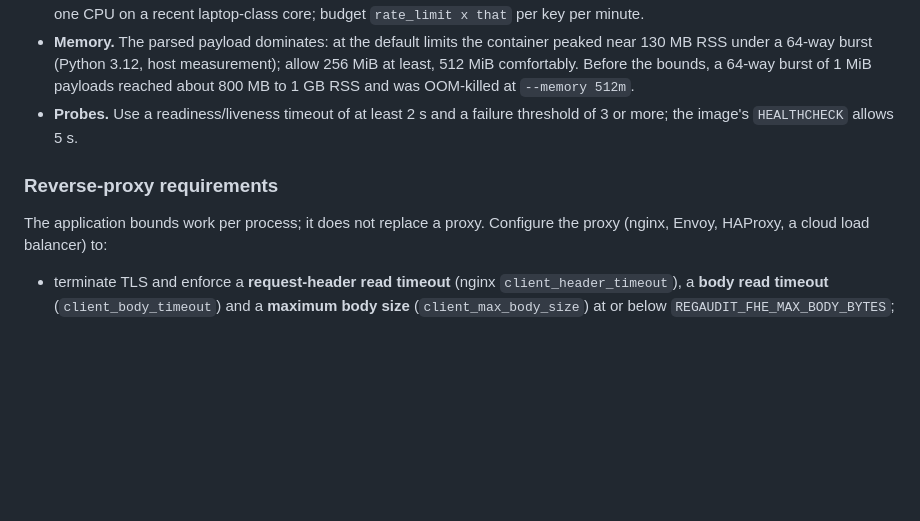
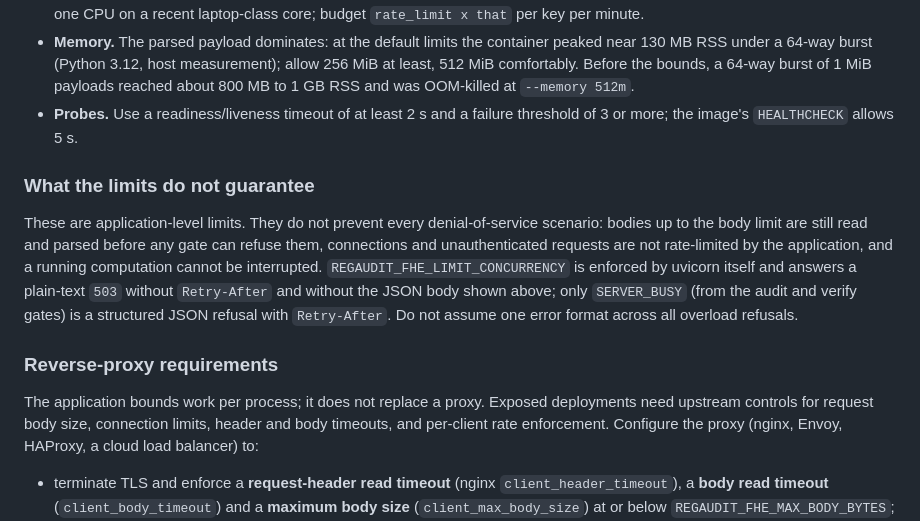
Before and after one commit to BAder82t/regaudit-fhe, a Markdown page: docs/DEPLOYMENT.md, the part around one of its changes. GitHub-like rendering; blank space fills up the shorter version.

```diff
--- a/docs/DEPLOYMENT.md
+++ b/docs/DEPLOYMENT.md
@@ -238,9 +257,19 @@ tune them for your deployment.
 - **Probes.** Use a readiness/liveness timeout of at least 2 s and a failure threshold of 3 or more; the
   image's `HEALTHCHECK` allows 5 s.
 
+### What the limits do not guarantee
+
+These are application-level limits. They do not prevent every denial-of-service scenario: bodies up to the body
+limit are still read and parsed before any gate can refuse them, connections and unauthenticated requests are not
+rate-limited by the application, and a running computation cannot be interrupted. `REGAUDIT_FHE_LIMIT_CONCURRENCY`
+is enforced by uvicorn itself and answers a plain-text `503` without `Retry-After` and without the JSON body shown
+above; only `SERVER_BUSY` (from the audit and verify gates) is a structured JSON refusal with `Retry-After`. Do not
+assume one error format across all overload refusals.
+
 ### Reverse-proxy requirements
 
-The application bounds work per process; it does not replace a proxy. Configure the proxy (nginx, Envoy, HAProxy,
+The application bounds work per process; it does not replace a proxy. Exposed deployments need upstream controls for
+request body size, connection limits, header and body timeouts, and per-client rate enforcement. Configure the proxy (nginx, Envoy, HAProxy,
 a cloud load balancer) to:
 
 - terminate TLS and enforce a **request-header read timeout** (nginx `client_header_timeout`), a **body read
```
Also changed, not shown: other parts of docs/DEPLOYMENT.md (+26 -7 lines).
